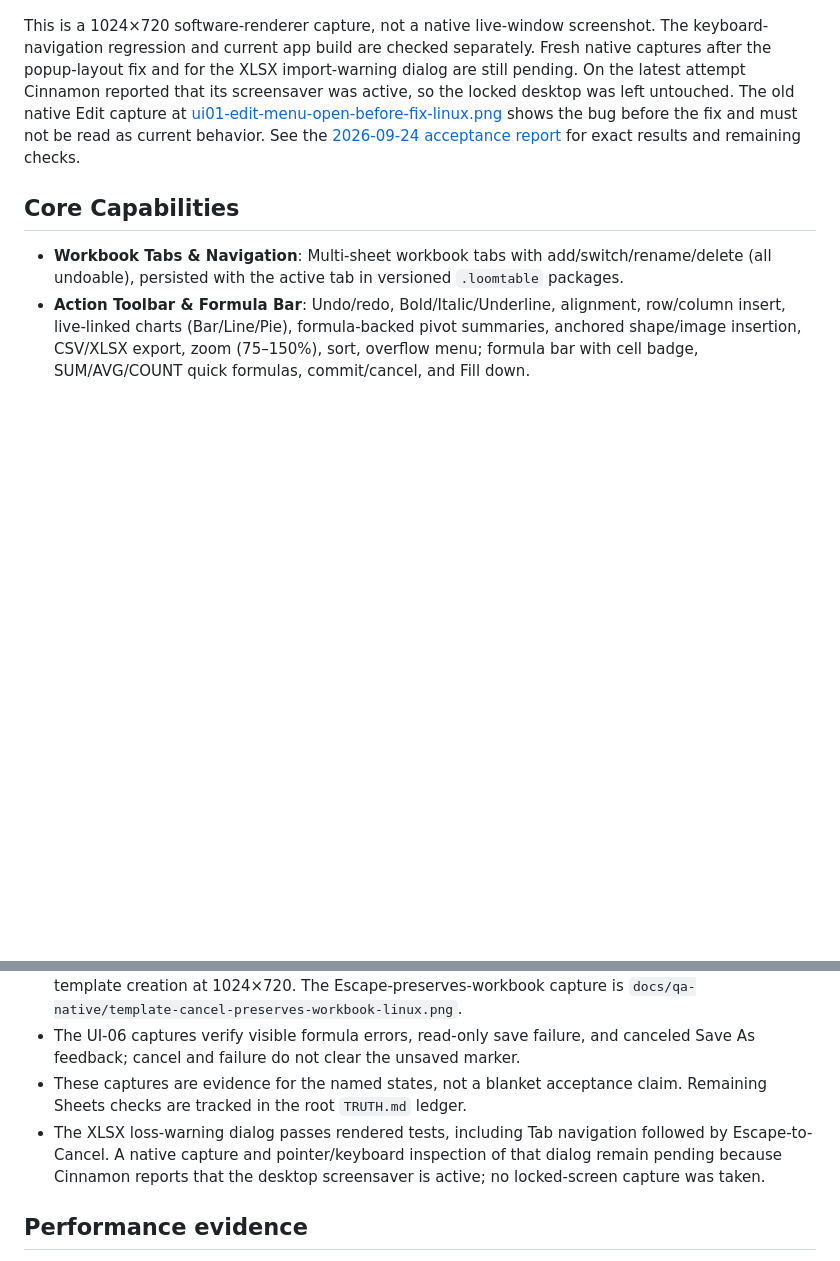
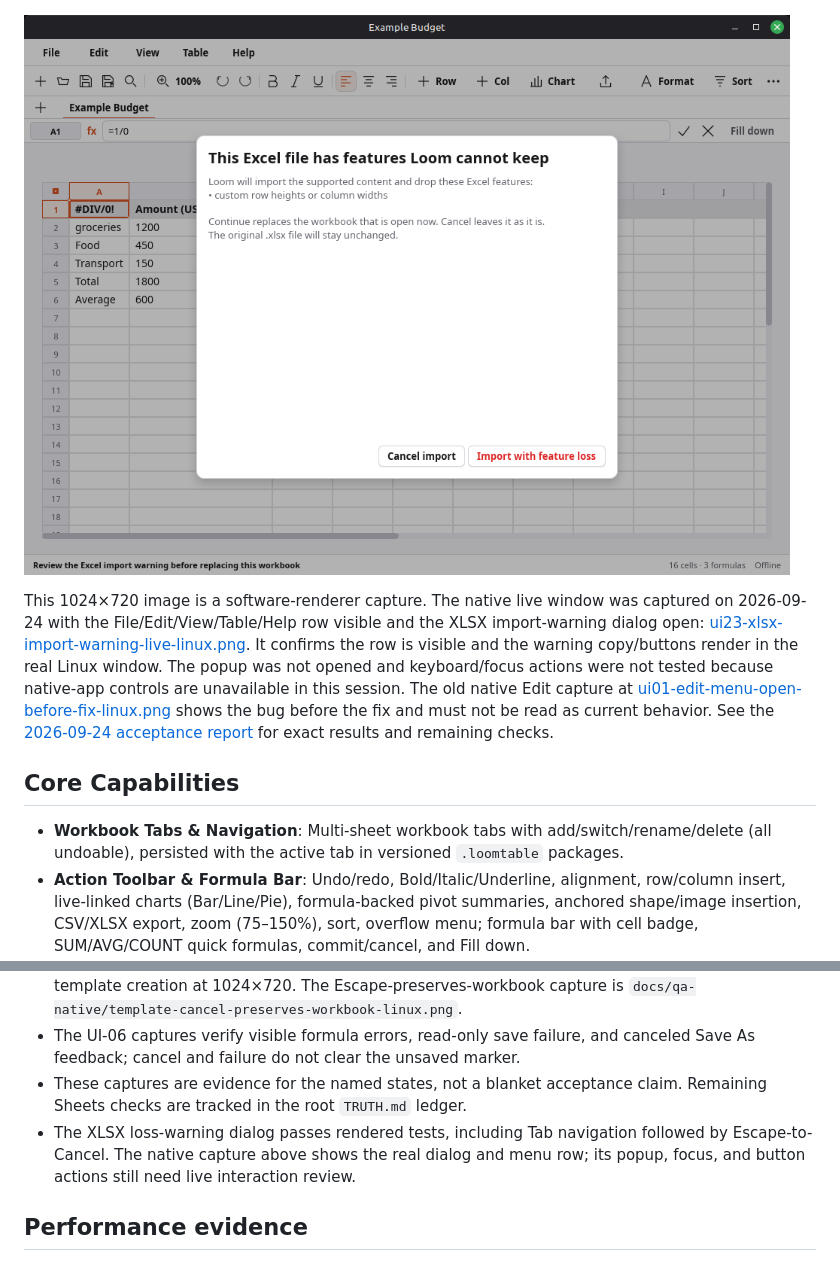
Before and after one commit to palaashatri/rust-loom, a Markdown page: loom-sheets/README.md, 2 parts joined by grey strips. Drawn GitHub-style; pictures changed too: loom-sheets/docs/qa-native/ui23-xlsx-import-warning-live-linux.png (added); blank space fills up the shorter version.

Commit message:
docs(sheets): add native warning dialog evidence

```diff
--- a/loom-sheets/README.md
+++ b/loom-sheets/README.md
@@ -46,7 +46,9 @@ The matching test, build, and one-time Orca announcement results are recorded in
 
 ![Current 1024×720 renderer view with the in-window File, Edit, View, Table, and Help menu row](docs/qa-renderer/ui01-local-menu-current-1024-linux.png)
 
-This is a 1024×720 software-renderer capture, not a native live-window screenshot. The keyboard-navigation regression and current app build are checked separately. Fresh native captures after the popup-layout fix and for the XLSX import-warning dialog are still pending. On the latest attempt Cinnamon reported that its screensaver was active, so the locked desktop was left untouched. The old native Edit capture at [ui01-edit-menu-open-before-fix-linux.png](docs/qa-native/ui01-edit-menu-open-before-fix-linux.png) shows the bug before the fix and must not be read as current behavior. See the [2026-09-24 acceptance report](docs/qa-reports/2026-09-24-acceptance-follow-up.md) for exact results and remaining checks.
+![Native Linux import-warning dialog with the in-window menu row visible](docs/qa-native/ui23-xlsx-import-warning-live-linux.png)
+
+This 1024×720 image is a software-renderer capture. The native live window was captured on 2026-09-24 with the File/Edit/View/Table/Help row visible and the XLSX import-warning dialog open: [ui23-xlsx-import-warning-live-linux.png](docs/qa-native/ui23-xlsx-import-warning-live-linux.png). It confirms the row is visible and the warning copy/buttons render in the real Linux window. The popup was not opened and keyboard/focus actions were not tested because native-app controls are unavailable in this session. The old native Edit capture at [ui01-edit-menu-open-before-fix-linux.png](docs/qa-native/ui01-edit-menu-open-before-fix-linux.png) shows the bug before the fix and must not be read as current behavior. See the [2026-09-24 acceptance report](docs/qa-reports/2026-09-24-acceptance-follow-up.md) for exact results and remaining checks.
 
 ## Core Capabilities
 
@@ -64,7 +66,7 @@ This is a 1024×720 software-renderer capture, not a native live-window screensh
 - Native Linux screenshots above verify the opened workbook, dirty title, chooser selection, and template creation at 1024×720. The Escape-preserves-workbook capture is `docs/qa-native/template-cancel-preserves-workbook-linux.png`.
 - The UI-06 captures verify visible formula errors, read-only save failure, and canceled Save As feedback; cancel and failure do not clear the unsaved marker.
 - These captures are evidence for the named states, not a blanket acceptance claim. Remaining Sheets checks are tracked in the root `TRUTH.md` ledger.
-- The XLSX loss-warning dialog passes rendered tests, including Tab navigation followed by Escape-to-Cancel. A native capture and pointer/keyboard inspection of that dialog remain pending because Cinnamon reports that the desktop screensaver is active; no locked-screen capture was taken.
+- The XLSX loss-warning dialog passes rendered tests, including Tab navigation followed by Escape-to-Cancel. The native capture above shows the real dialog and menu row; its popup, focus, and button actions still need live interaction review.
 
 ## Performance evidence
 
```
Also changed, not shown: AGENTS.MD (+3 -1 lines), TRUTH.md (+21 -11 lines), 2 other files.
